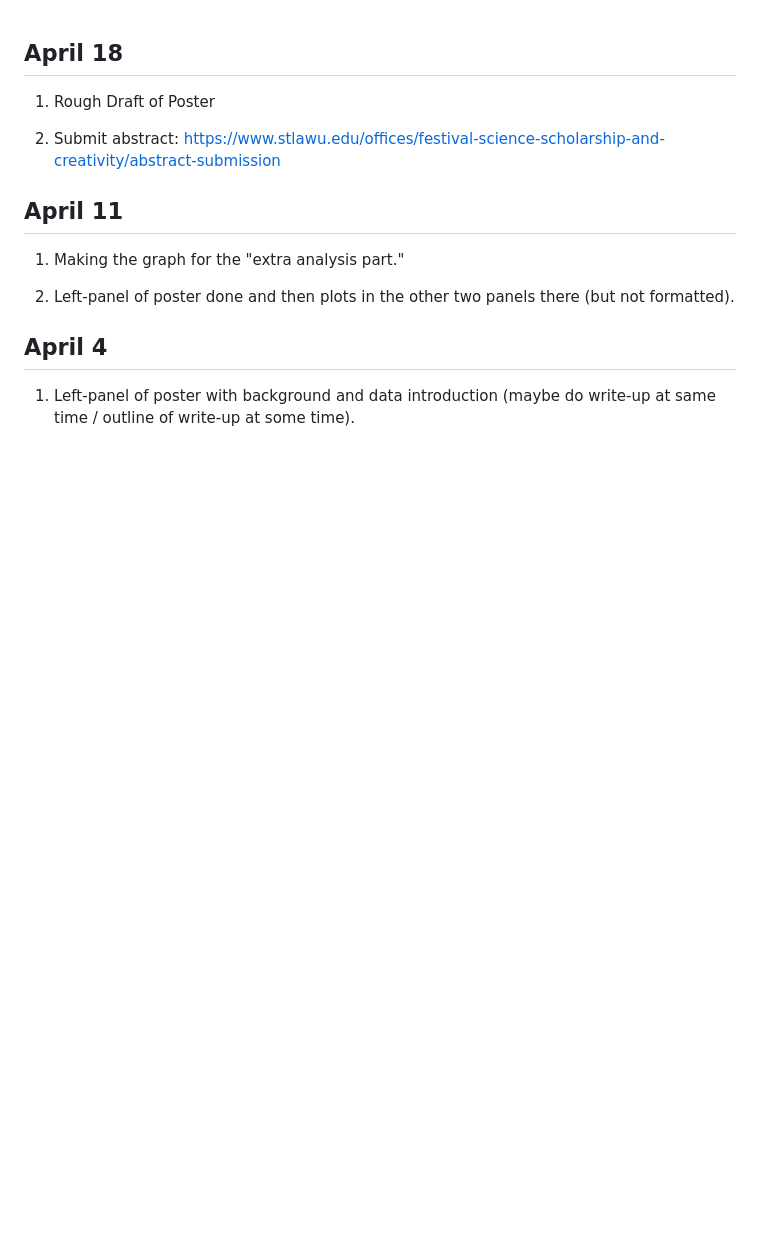
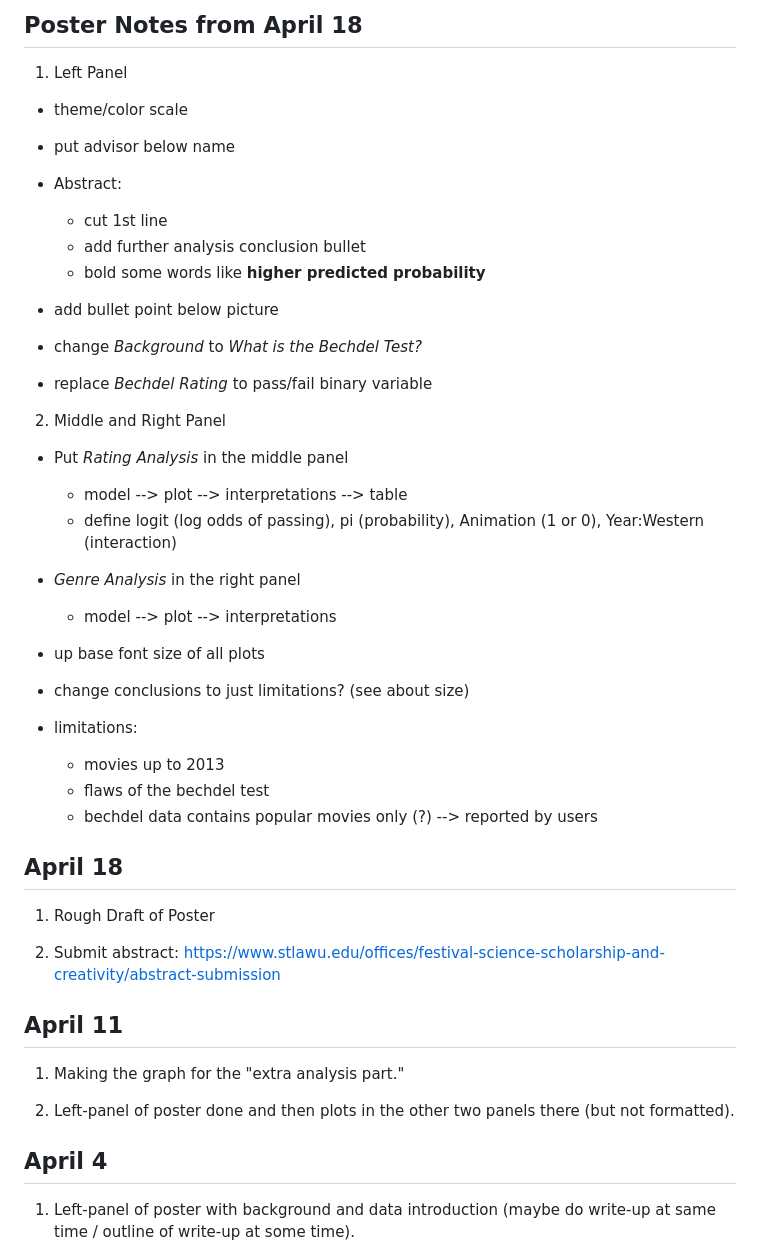
Before and after one commit to hquin20/SYE, a Markdown page: task_list.md, the part around the change. GitHub-like rendering; blank space fills up the shorter version.

Commit message:
notes for poster on task list

```diff
--- a/task_list.md
+++ b/task_list.md
@@ -1,3 +1,46 @@
+## Poster Notes from April 18
+
+1. Left Panel
+
+- theme/color scale
+
+- put advisor below name
+
+- Abstract:
+
+  - cut 1st line
+  - add further analysis conclusion bullet
+  - bold some words like **higher predicted probability**
+
+- add bullet point below picture
+
+- change *Background* to *What is the Bechdel Test?*
+
+- replace *Bechdel Rating* to pass/fail binary variable
+
+2. Middle and Right Panel
+
+- Put *Rating Analysis* in the middle panel
+
+  - model --> plot --> interpretations --> table
+  - define logit (log odds of passing), pi (probability), Animation (1 or 0), Year:Western (interaction)
+
+- *Genre Analysis* in the right panel
+
+  - model --> plot --> interpretations
+
+- up base font size of all plots
+
+- change conclusions to just limitations? (see about size)
+
+- limitations:
+
+  - movies up to 2013
+  - flaws of the bechdel test
+  - bechdel data contains popular movies only (?) --> reported by users
+
+
+
 ## April 18
 
 1. Rough Draft of Poster
```
